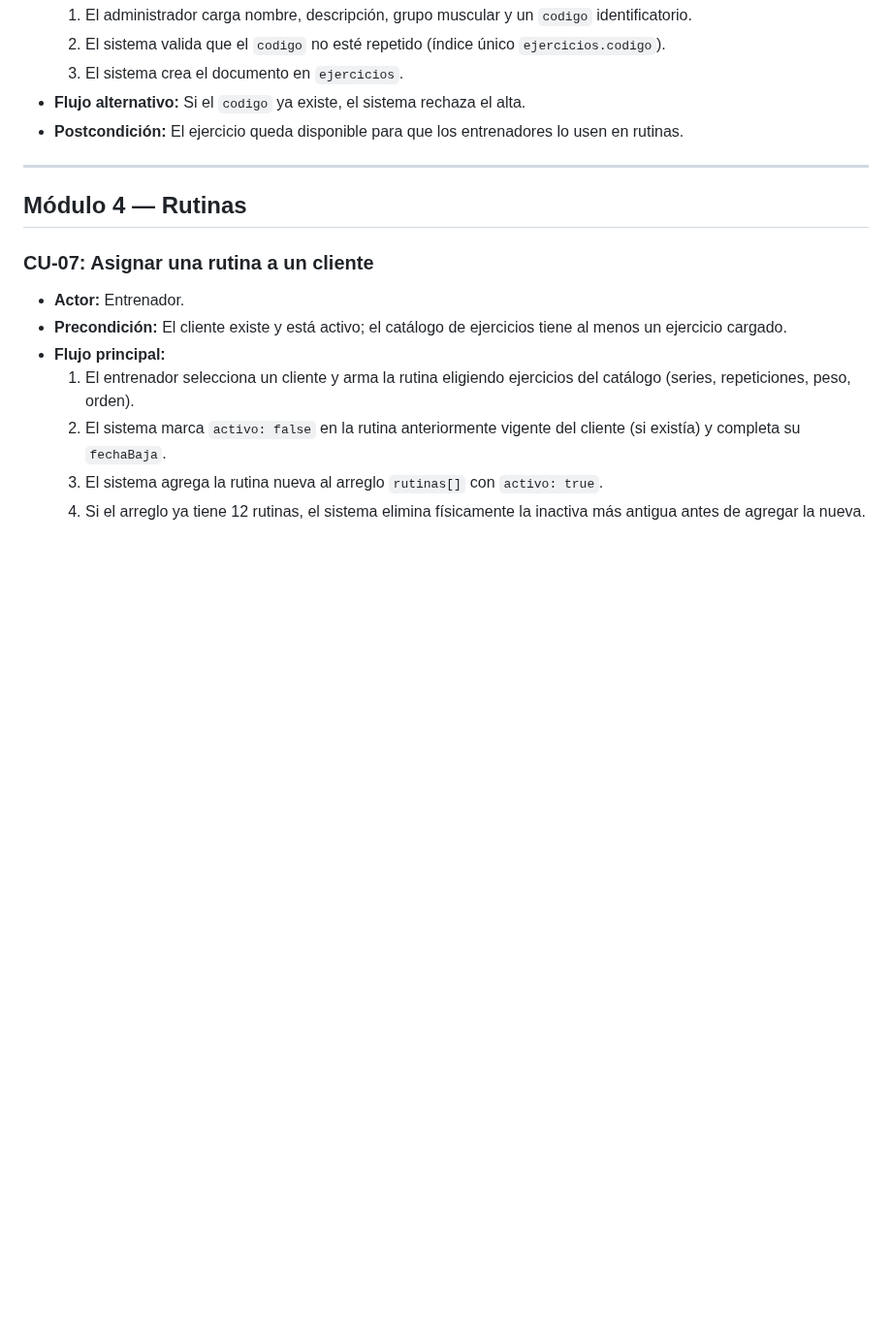
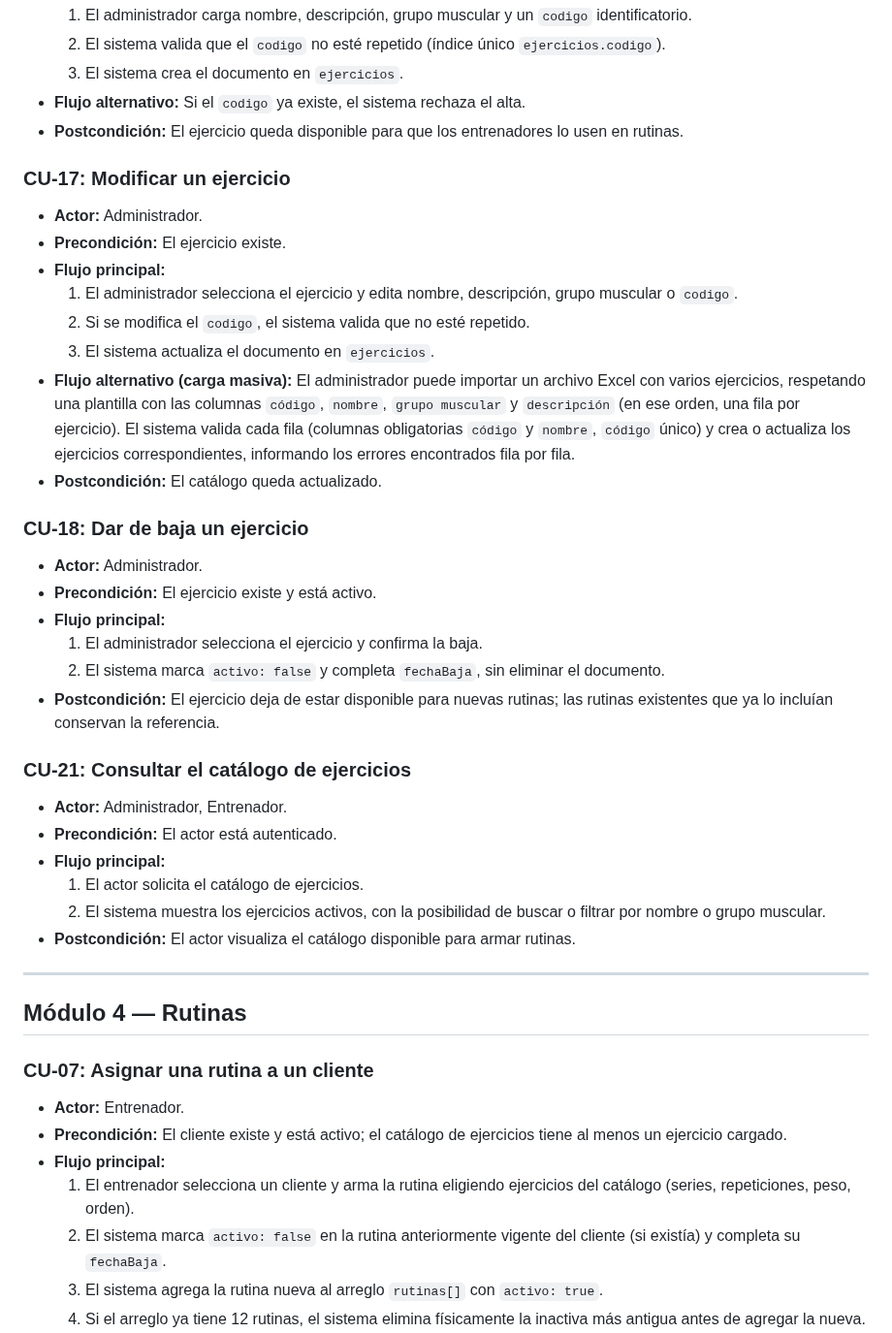
Before and after one commit to maurozavatti/TPI_Grupo_101_GymManager, a Markdown page: docs/CASOS_DE_USO.md, the part around one of its changes. Shown at 97% size. Drawn GitHub-style; blank space fills up the shorter version.

Commit message:
docs: agregar casos de uso faltantes y vincularlos en la matriz de trazabilidad

```diff
--- a/docs/CASOS_DE_USO.md
+++ b/docs/CASOS_DE_USO.md
@@ -82,6 +103,35 @@ Este documento detalla los casos de uso principales del sistema, organizados por
   3. El sistema crea el documento en `ejercicios`.
 - **Flujo alternativo:** Si el `codigo` ya existe, el sistema rechaza el alta.
 - **Postcondición:** El ejercicio queda disponible para que los entrenadores lo usen en rutinas.
+
+### CU-17: Modificar un ejercicio
+
+- **Actor:** Administrador.
+- **Precondición:** El ejercicio existe.
+- **Flujo principal:**
+  1. El administrador selecciona el ejercicio y edita nombre, descripción, grupo muscular o `codigo`.
+  2. Si se modifica el `codigo`, el sistema valida que no esté repetido.
+  3. El sistema actualiza el documento en `ejercicios`.
+- **Flujo alternativo (carga masiva):** El administrador puede importar un archivo Excel con varios ejercicios, respetando una plantilla con las columnas `código`, `nombre`, `grupo muscular` y `descripción` (en ese orden, una fila por ejercicio). El sistema valida cada fila (columnas obligatorias `código` y `nombre`, `código` único) y crea o actualiza los ejercicios correspondientes, informando los errores encontrados fila por fila.
+- **Postcondición:** El catálogo queda actualizado.
+
+### CU-18: Dar de baja un ejercicio
+
+- **Actor:** Administrador.
+- **Precondición:** El ejercicio existe y está activo.
+- **Flujo principal:**
+  1. El administrador selecciona el ejercicio y confirma la baja.
+  2. El sistema marca `activo: false` y completa `fechaBaja`, sin eliminar el documento.
+- **Postcondición:** El ejercicio deja de estar disponible para nuevas rutinas; las rutinas existentes que ya lo incluían conservan la referencia.
+
+### CU-21: Consultar el catálogo de ejercicios
+
+- **Actor:** Administrador, Entrenador.
+- **Precondición:** El actor está autenticado.
+- **Flujo principal:**
+  1. El actor solicita el catálogo de ejercicios.
+  2. El sistema muestra los ejercicios activos, con la posibilidad de buscar o filtrar por nombre o grupo muscular.
+- **Postcondición:** El actor visualiza el catálogo disponible para armar rutinas.
 
 ---
 
```
Also changed, not shown: other parts of docs/CASOS_DE_USO.md (+31 -0 lines), docs/MATRIZ_DE_TRAZABILIDAD.md (+7 -7 lines), docs/REQUERIMIENTOS_FUNCIONALES.md (+1 -1 lines).
